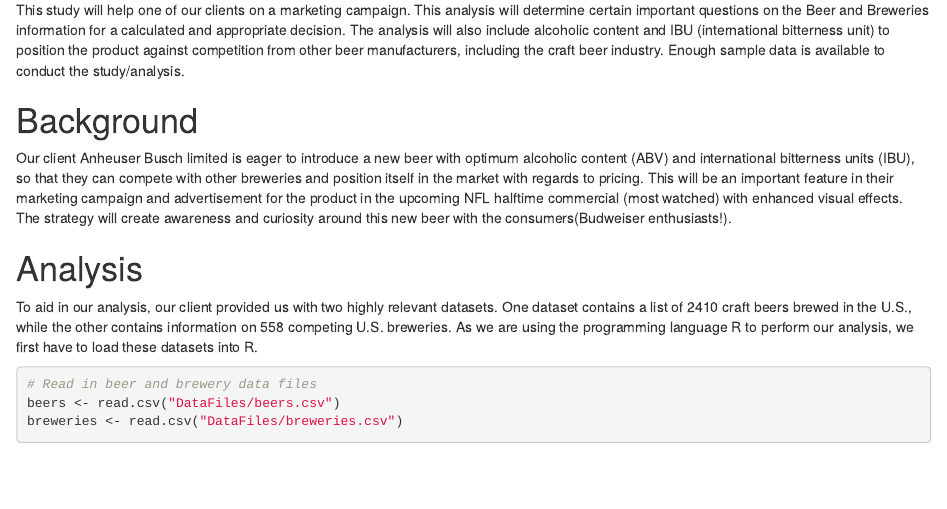
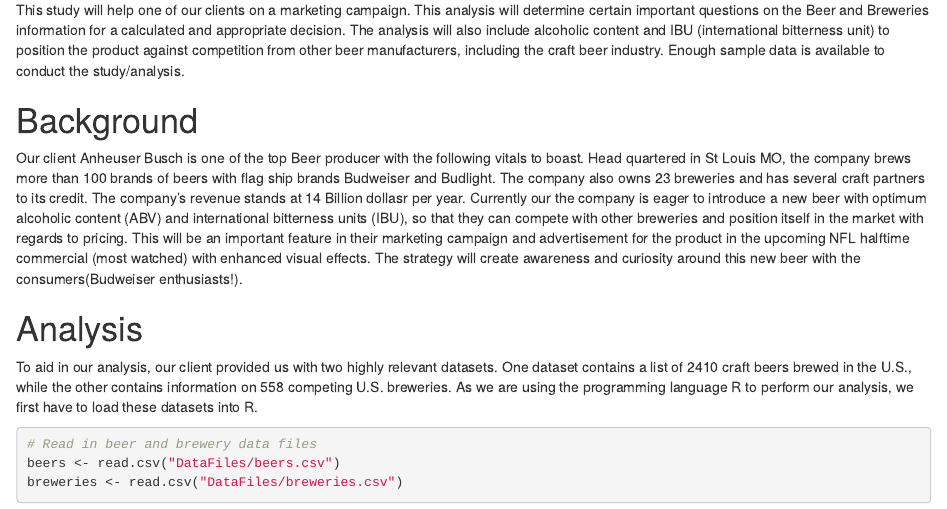
Before and after one commit to kmrollins/MSDS6306-CaseStudy1, an R Markdown document (CaseStudy1.Rmd): the page in a window 1100 px wide, from 330 px down. Rendered offline with R 4.5, knitr and Pandoc, with nearby package versions.

Commit message:
Update CaseStudy1.Rmd
More vitals on the company added

```diff
--- a/CaseStudy1.Rmd
+++ b/CaseStudy1.Rmd
@@ -20,7 +20,10 @@
 
 # Background
 
-Our client Anheuser Busch limited is eager to introduce a new beer with optimum alcoholic content (ABV) and international bitterness units (IBU), so that they can compete with other breweries and position itself in the market with regards to pricing. This will be an important feature in their marketing campaign and advertisement for the product in the upcoming NFL halftime commercial (most watched) with enhanced visual effects. The strategy will create awareness and curiosity around this new beer with the consumers(Budweiser enthusiasts!).
+Our client Anheuser Busch is one of the top Beer producer with the following vitals to boast.
+Head quartered in St Louis MO, the company brews more than 100 brands of beers with flag ship brands Budweiser and Budlight.
+The company also owns 23 breweries and has several craft partners to its credit. The company's revenue stands at 14 Billion dollasr per year.
+Currently our the company is eager to introduce a new beer with optimum alcoholic content (ABV) and international bitterness units (IBU), so that they can compete with other breweries and position itself in the market with regards to pricing. This will be an important feature in their marketing campaign and advertisement for the product in the upcoming NFL halftime commercial (most watched) with enhanced visual effects. The strategy will create awareness and curiosity around this new beer with the consumers(Budweiser enthusiasts!).
 
 # Analysis
 
```
